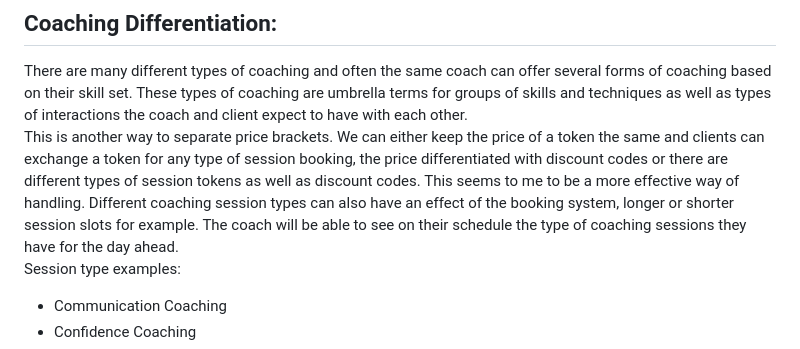
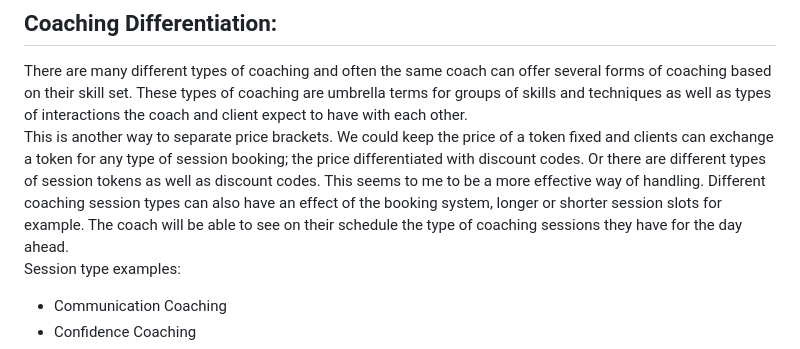
Before and after one commit to RoDoCode/ImpactClarity, a Markdown page: README.md, the part around the change. Drawn GitHub-style.

Commit message:
Make small changes to readme.md grammar and sentence structure in coaching differentiation

```diff
--- a/README.md
+++ b/README.md
@@ -118,7 +118,7 @@ Content always needs to include a practical tips for the client. What can they d
 
 ## Coaching Differentiation:
 There are many different types of coaching and often the same coach can offer several forms of coaching based on their skill set. These types of coaching are umbrella terms for groups of skills and techniques as well as types of interactions the coach and client expect to have with each other. <br>
-This is another way to separate price brackets. We can either keep the price of a token the same and clients can exchange a token for any type of session booking, the price differentiated with discount codes or there are different types of session tokens as well as discount codes. This seems to me to be a more effective way of handling. Different coaching session types can also have an effect of the booking system, longer or shorter session slots for example. The coach will be able to see on their schedule the type of coaching sessions they have for the day ahead.<br>
+This is another way to separate price brackets. We could keep the price of a token fixed and clients can exchange a token for any type of session booking; the price differentiated with discount codes. Or there are different types of session tokens as well as discount codes. This seems to me to be a more effective way of handling. Different coaching session types can also have an effect of the booking system, longer or shorter session slots for example. The coach will be able to see on their schedule the type of coaching sessions they have for the day ahead.<br>
 Session type examples:
 - Communication Coaching
 - Confidence Coaching
```
